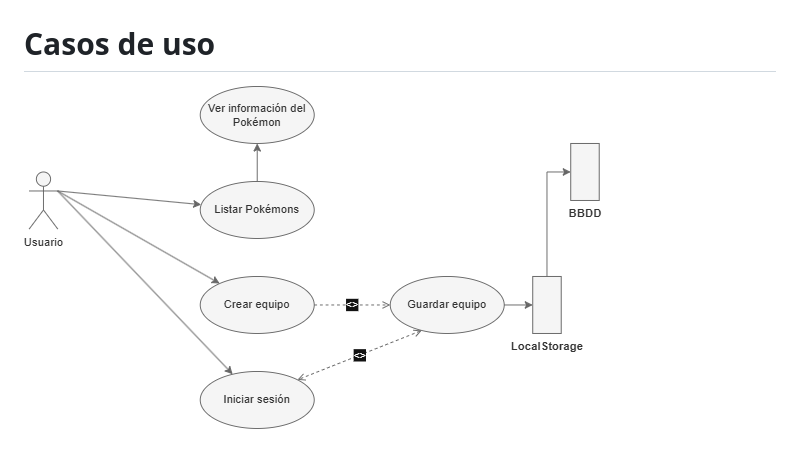
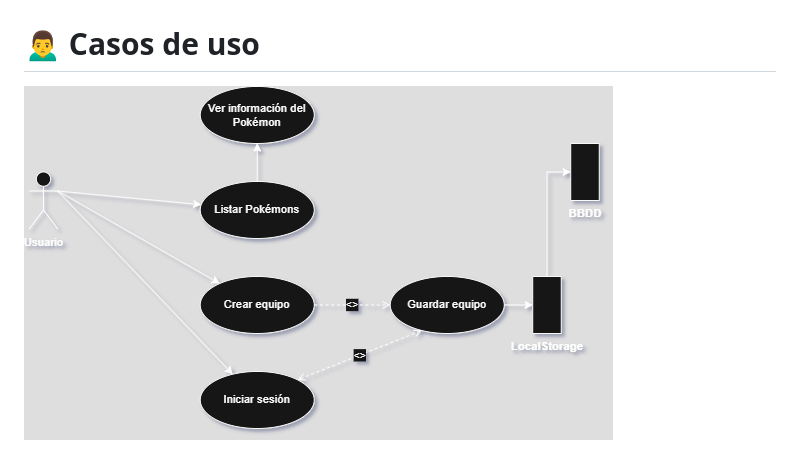
Before and after one commit to YesuaIb/TFG, a Markdown page: README.md, the part around the change printed below. GitHub-like rendering; pictures changed too: img/casos_de_uso.png.

```diff
--- a/README.md
+++ b/README.md
@@ -35,3 +35,3 @@ Este proyecto permite a los usuarios:
 ![Diagrama E/R](img/Modelo_E-R.png)
-# Casos de uso
+# 🙍‍♂️ Casos de uso
 ![Diagrama E/R](img/casos_de_uso.png)
```
Also changed, not shown: other parts of README.md (+1 -1 lines).
